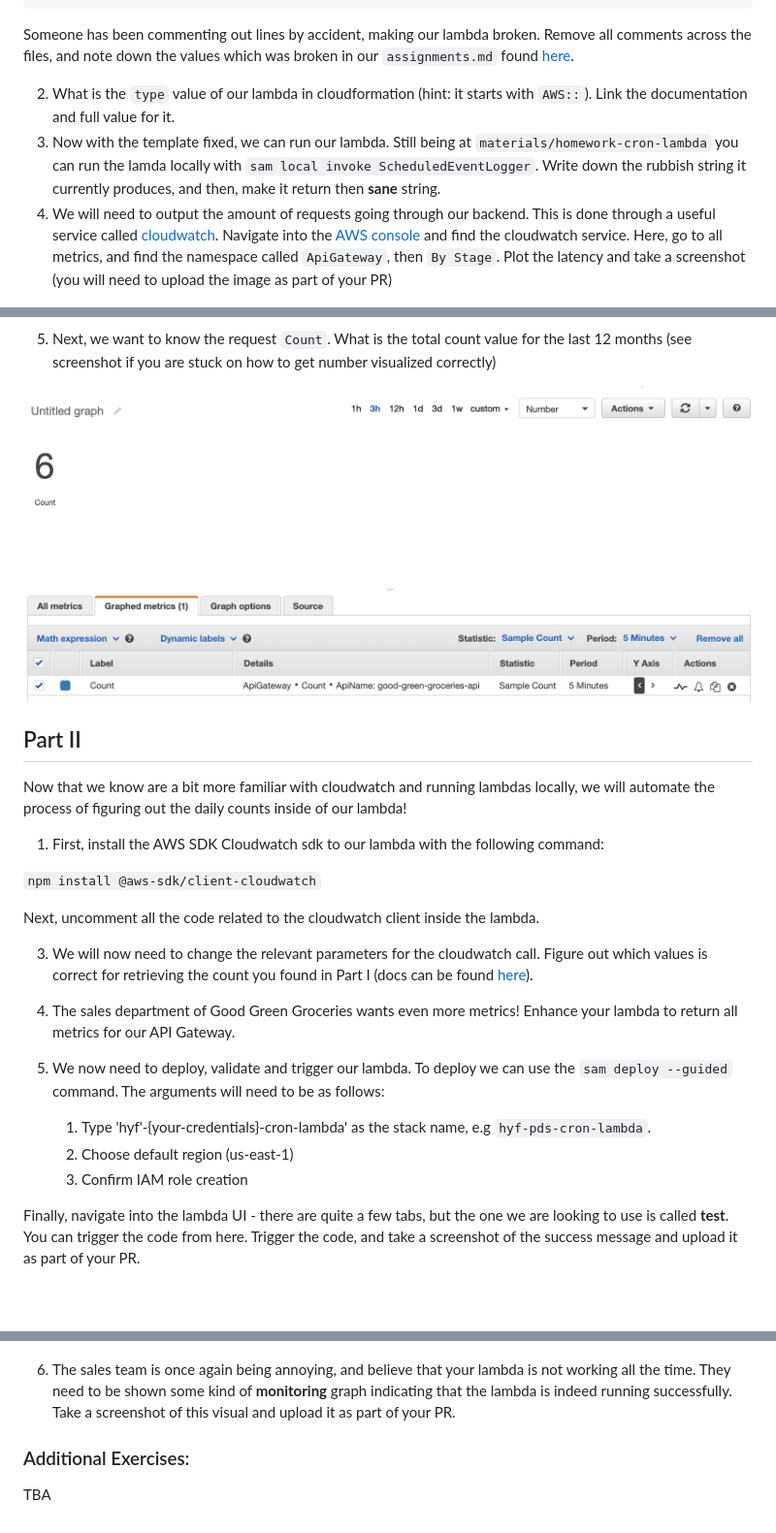
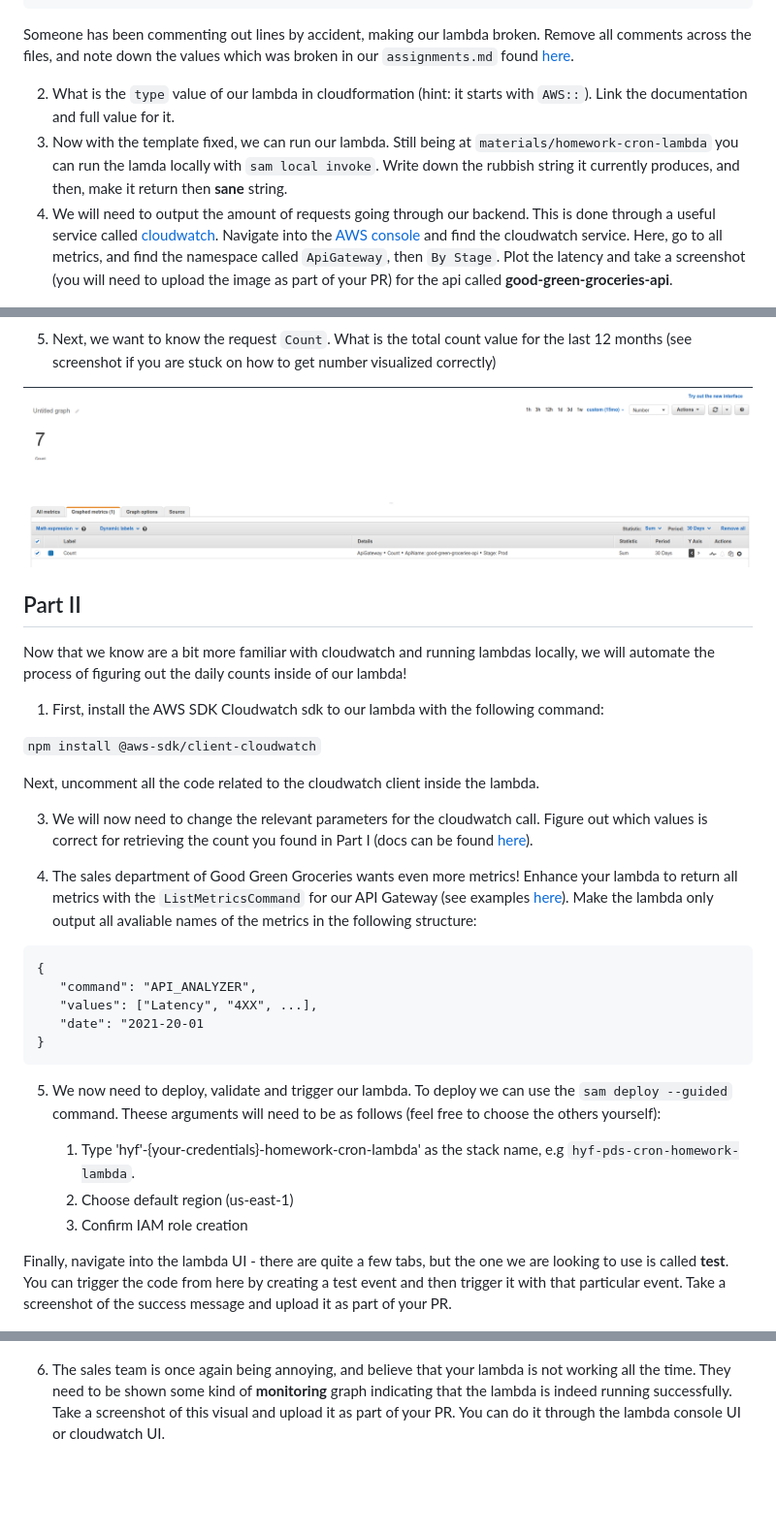
Before and after one commit to HackYourFuture-CPH/hyf-serverless-course, a Markdown page: week3/homework.md, 3 parts joined by grey strips. Shown: that part at 97% size. Drawn GitHub-style; pictures changed too: images/cloudwatch_api_count.png; blank space fills up the shorter version.

Commit message:
Week 3 review changes

````diff
--- a/week3/homework.md
+++ b/week3/homework.md
@@ -34,8 +34,8 @@ To begin with, we have been handed over a broken lambda and will need to fix it
 Someone has been commenting out lines by accident, making our lambda broken. Remove all comments across the files, and note down the values which was broken in our `assignments.md` found [here](https://github.com/HackYourFuture-CPH/hyf-serverless-course/blob/main/week3/materials/homework-cron-lambda/assignments.md]).
 
 2. What is the `type` value of our lambda in cloudformation (hint: it starts with `AWS::`). Link the documentation and full value for it.
-3. Now with the template fixed, we can run our lambda. Still being at `materials/homework-cron-lambda` you can run the lamda locally with `sam local invoke ScheduledEventLogger`. Write down the rubbish string it currently produces, and then, make it return then **sane** string.
-4. We will need to output the amount of requests going through our backend. This is done through a useful service called [cloudwatch](https://aws.amazon.com/cloudwatch/). Navigate into the [AWS console](https://console.aws.amazon.com) and find the cloudwatch service. Here, go to all metrics, and find the namespace called `ApiGateway`, then `By Stage`. Plot the latency and take a screenshot (you will need to upload the image as part of your PR)
+3. Now with the template fixed, we can run our lambda. Still being at `materials/homework-cron-lambda` you can run the lamda locally with `sam local invoke`. Write down the rubbish string it currently produces, and then, make it return then **sane** string.
+4. We will need to output the amount of requests going through our backend. This is done through a useful service called [cloudwatch](https://aws.amazon.com/cloudwatch/). Navigate into the [AWS console](https://console.aws.amazon.com) and find the cloudwatch service. Here, go to all metrics, and find the namespace called `ApiGateway`, then `By Stage`. Plot the latency and take a screenshot (you will need to upload the image as part of your PR) for the api called **good-green-groceries-api**.
 
 ![Kiku](../images/cloudwatch_metrics.png)
 
@@ -55,19 +55,24 @@ Next, uncomment all the code related to the cloudwatch client inside the lambda.
 
 3. We will now need to change the relevant parameters for the cloudwatch call. Figure out which values is correct for retrieving the count you found in Part I (docs can be found [here](https://docs.aws.amazon.com/apigateway/latest/developerguide/api-gateway-metrics-and-dimensions.html)).
 
-4. The sales department of Good Green Groceries wants even more metrics! Enhance your lambda to return all metrics for our API Gateway.
+4. The sales department of Good Green Groceries wants even more metrics! Enhance your lambda to return all metrics with the `ListMetricsCommand` for our API Gateway (see examples [here](https://docs.aws.amazon.com/sdk-for-javascript/v3/developer-guide/cloudwatch-examples-getting-metrics.html)). Make the lambda only output all avaliable names of the metrics in the following structure:
 
-5. We now need to deploy, validate and trigger our lambda. To deploy we can use the `sam deploy --guided` command. The arguments will need to be as follows:
+```
+{
+   "command": "API_ANALYZER",
+   "values": ["Latency", "4XX", ...],
+   "date": "2021-20-01
+}
+```
 
-   1. Type 'hyf'-{your-credentials}-cron-lambda' as the stack name, e.g `hyf-pds-cron-lambda`.
+5. We now need to deploy, validate and trigger our lambda. To deploy we can use the `sam deploy --guided` command. Theese arguments will need to be as follows (feel free to choose the others yourself):
+
+   1. Type 'hyf'-{your-credentials}-homework-cron-lambda' as the stack name, e.g `hyf-pds-cron-homework-lambda`.
    2. Choose default region (us-east-1)
    3. Confirm IAM role creation
 
-Finally, navigate into the lambda UI - there are quite a few tabs, but the one we are looking to use is called **test**. You can trigger the code from here. Trigger the code, and take a screenshot of the success message and upload it as part of your PR.
+Finally, navigate into the lambda UI - there are quite a few tabs, but the one we are looking to use is called **test**. You can trigger the code from here by creating a test event and then trigger it with that particular event. Take a screenshot of the success message and upload it as part of your PR.
 
 ![Kiku](../images/lambda_invoke_ui.png)
 
-6. The sales team is once again being annoying, and believe that your lambda is not working all the time. They need to be shown some kind of **monitoring** graph indicating that the lambda is indeed running successfully. Take a screenshot of this visual and upload it as part of your PR.
-
-### Additional Exercises:
-TBA
+6. The sales team is once again being annoying, and believe that your lambda is not working all the time. They need to be shown some kind of **monitoring** graph indicating that the lambda is indeed running successfully. Take a screenshot of this visual and upload it as part of your PR. You can do it through the lambda console UI or cloudwatch UI.
````
Also changed, not shown: other parts of week3/homework.md (+1 -1 lines), week1/homework.md (+5 -2 lines), 5 other files.
